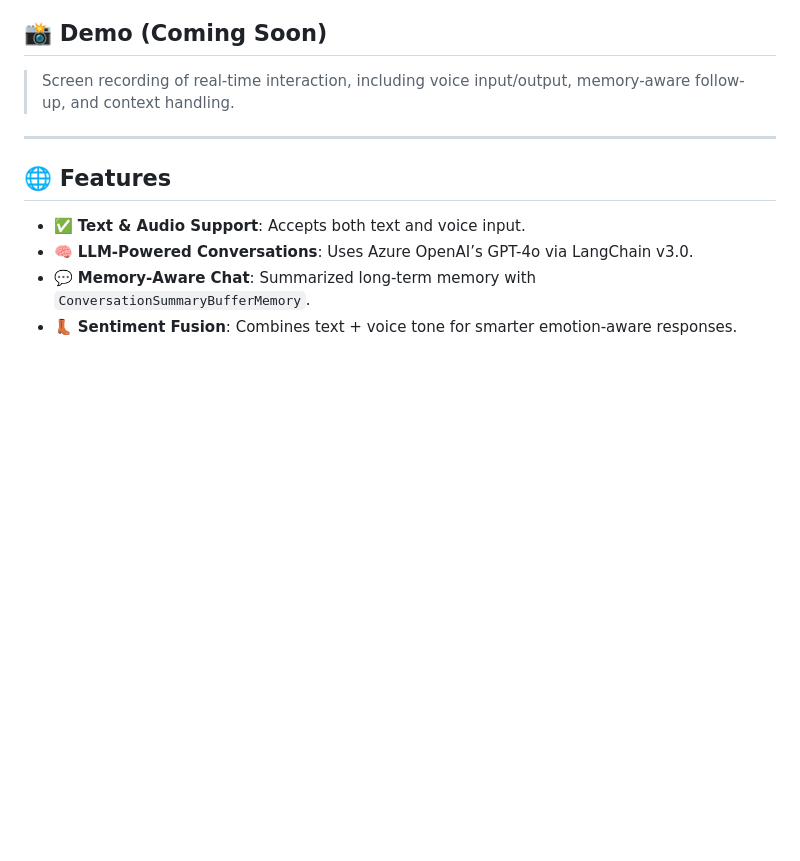
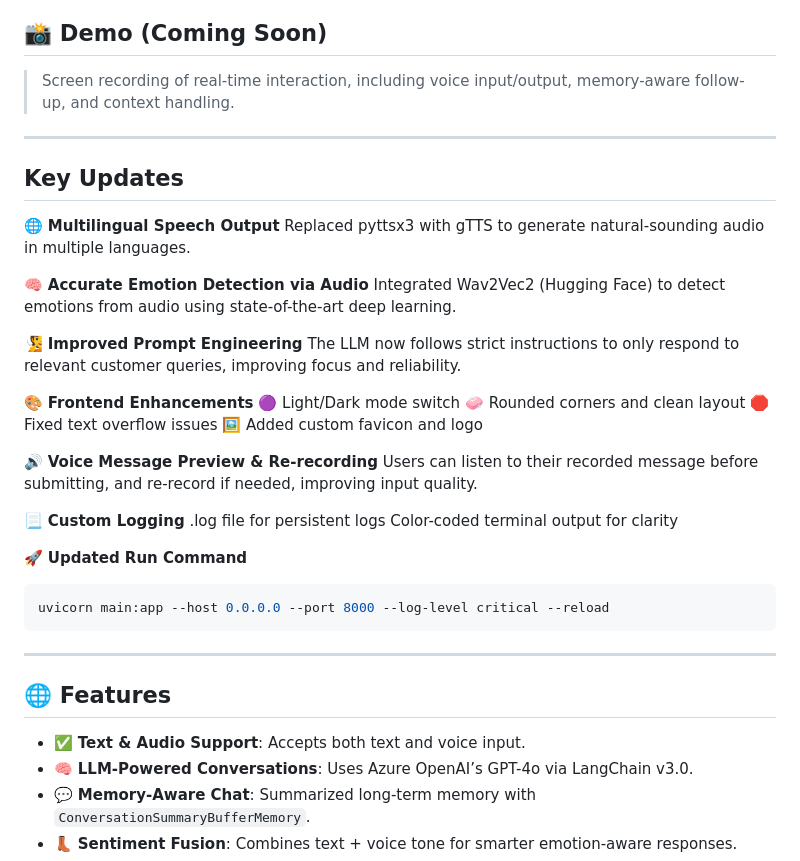
Before and after one commit to RupamGanguly46/project-cyfutureai, a Markdown page: README.md, the part around the change. Rendered like a GitHub page; blank space fills up the shorter version.

Commit message:
Update README.md
Updated readme with all added functionalities.

````diff
--- a/README.md
+++ b/README.md
@@ -15,6 +15,36 @@
 
 > Screen recording of real-time interaction, including voice input/output, memory-aware follow-up, and context handling.
 
+---
+
+## Key Updates
+🌐 **Multilingual Speech Output**
+Replaced pyttsx3 with gTTS to generate natural-sounding audio in multiple languages.
+
+🧠 **Accurate Emotion Detection via Audio**
+Integrated Wav2Vec2 (Hugging Face) to detect emotions from audio using state-of-the-art deep learning.
+
+🧏 **Improved Prompt Engineering**
+The LLM now follows strict instructions to only respond to relevant customer queries, improving focus and reliability.
+
+🎨 **Frontend Enhancements**
+        🟣 Light/Dark mode switch
+        🧼 Rounded corners and clean layout
+        🛑 Fixed text overflow issues
+        🖼️ Added custom favicon and logo
+
+🔊 **Voice Message Preview & Re-recording**
+Users can listen to their recorded message before submitting, and re-record if needed, improving input quality.
+
+📃 **Custom Logging**
+.log file for persistent logs
+Color-coded terminal output for clarity
+
+🚀 **Updated Run Command**
+
+```bash
+uvicorn main:app --host 0.0.0.0 --port 8000 --log-level critical --reload
+```
 ---
 
 ## 🌐 Features
````
